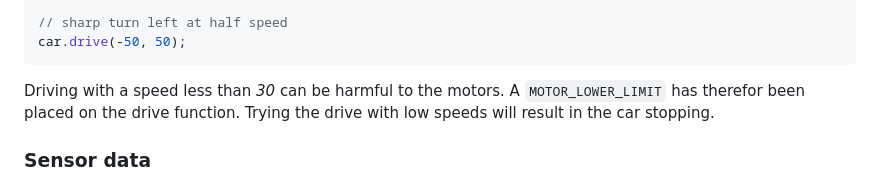
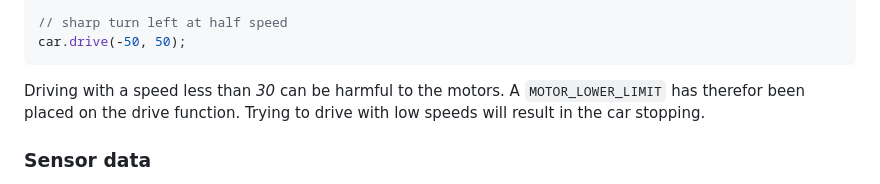
Before and after one commit to AasmundN/robot-car, a Markdown page: README.md, the part around the change. Rendered like a GitHub page.

````diff
--- a/README.md
+++ b/README.md
@@ -68,7 +68,7 @@ car.drive(0,0);
 car.drive(-50, 50);
 ```
 
-Driving with a speed less than _30_ can be harmful to the motors. A `MOTOR_LOWER_LIMIT` has therefor been placed on the drive function. Trying the drive with low speeds will result in the car stopping.
+Driving with a speed less than _30_ can be harmful to the motors. A `MOTOR_LOWER_LIMIT` has therefor been placed on the drive function. Trying to drive with low speeds will result in the car stopping.
 
 ### Sensor data
 
````
